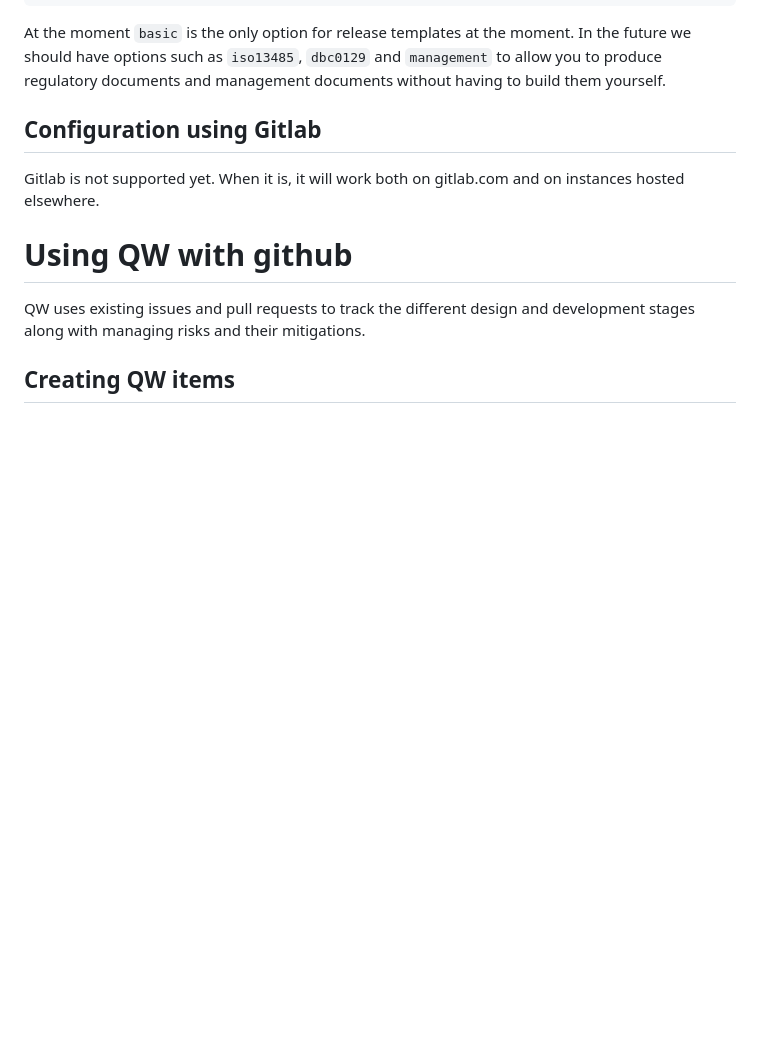
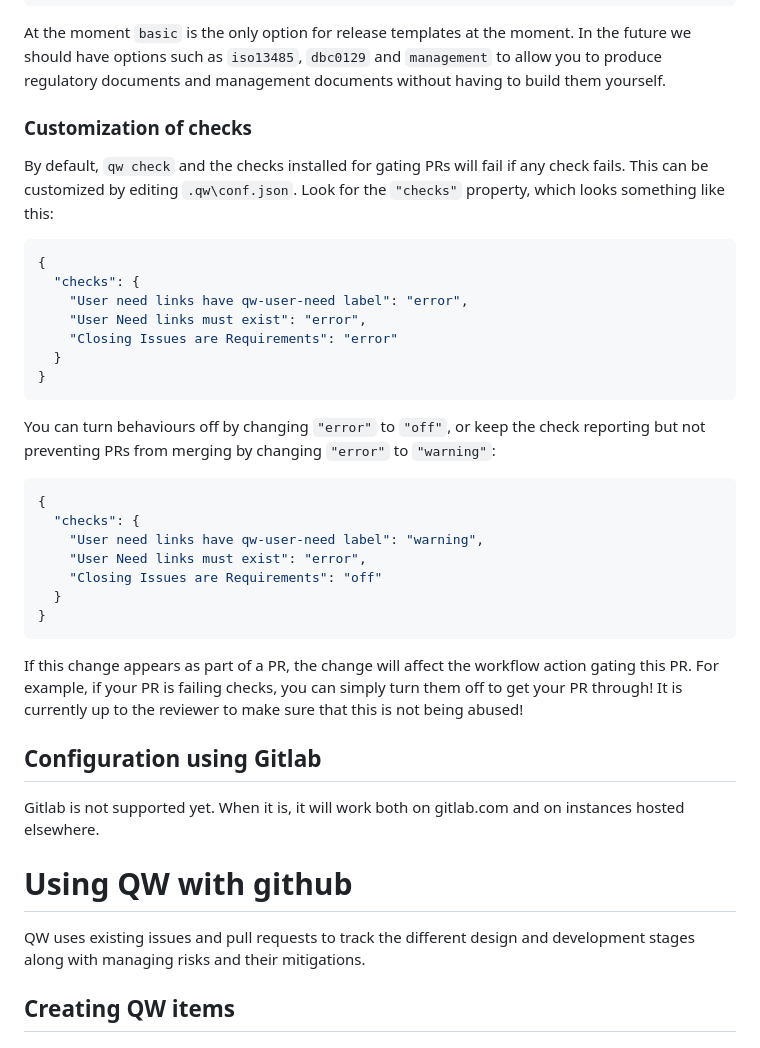
Before and after one commit to UCL-ARC/qw, a Markdown page: README.md, the part around the change. Drawn GitHub-style; blank space fills up the shorter version.

Commit message:
Updated documentation for configurations of checks

````diff
--- a/README.md
+++ b/README.md
@@ -227,6 +227,41 @@ At the moment `basic` is the only option for release templates at the moment.
 In the future we should have options such as `iso13485`, `dbc0129` and
 `management` to allow you to produce regulatory documents and management
 documents without having to build them yourself.
+
+### Customization of checks
+
+By default, `qw check` and the checks installed for gating PRs will fail if any check fails.
+This can be customized by editing `.qw\conf.json`. Look for the `"checks"` property,
+which looks something like this:
+
+```json
+{
+  "checks": {
+    "User need links have qw-user-need label": "error",
+    "User Need links must exist": "error",
+    "Closing Issues are Requirements": "error"
+  }
+}
+```
+
+You can turn behaviours off by changing `"error"` to `"off"`, or keep the
+check reporting but not preventing PRs from merging by changing `"error"`
+to `"warning"`:
+
+```json
+{
+  "checks": {
+    "User need links have qw-user-need label": "warning",
+    "User Need links must exist": "error",
+    "Closing Issues are Requirements": "off"
+  }
+}
+```
+
+If this change appears as part of a PR, the change will affect the workflow
+action gating this PR. For example, if your PR is failing checks, you can
+simply turn them off to get your PR through! It is currently up to the
+reviewer to make sure that this is not being abused!
 
 ## Configuration using Gitlab
 
````
